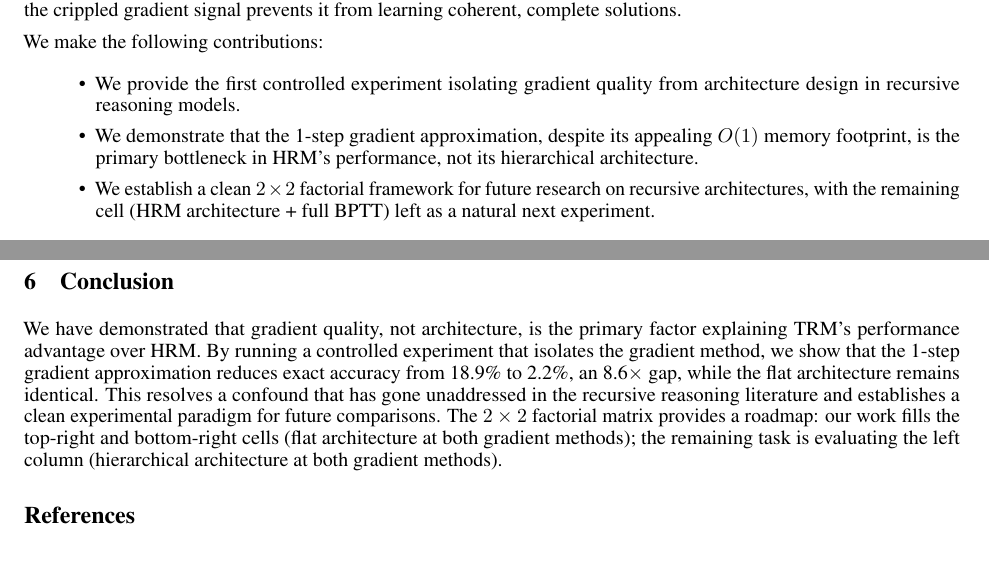
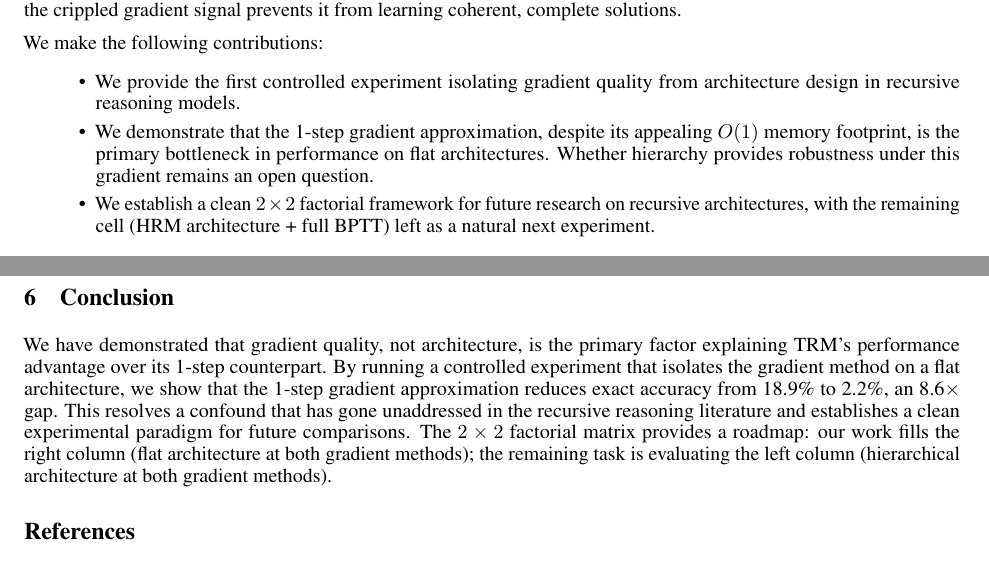
Before and after one commit to heyiamjj/disentangling-gradients-recursive-reasoning, a LaTeX paper (paper/paper.tex): two parts of pages 2 and 6 of 6, joined at a grey line, cut so that both start at the same text. Compiled offline with pdfLaTeX.

Commit message:
Soften universal claims to reflect only what was actually tested on flat architectures

```diff
--- a/paper/paper.tex
+++ b/paper/paper.tex
@@ -66,7 +66,7 @@ Our key finding is that gradient quality dominates: the 1-step gradient approxim
 We make the following contributions:
 \begin{itemize}
     \item We provide the first controlled experiment isolating gradient quality from architecture design in recursive reasoning models.
-    \item We demonstrate that the 1-step gradient approximation, despite its appealing $O(1)$ memory footprint, is the primary bottleneck in HRM's performance, not its hierarchical architecture.
+    \item We demonstrate that the 1-step gradient approximation, despite its appealing $O(1)$ memory footprint, is the primary bottleneck in performance on flat architectures. Whether hierarchy provides robustness under this gradient remains an open question.
     \item We establish a clean $2\times2$ factorial framework for future research on recursive architectures, with the remaining cell (HRM architecture + full BPTT) left as a natural next experiment.
 \end{itemize}
 
@@ -236,7 +236,7 @@ The most natural extension of this work is completing the $2\times2$ matrix: eva
 
 \section{Conclusion}
 
-We have demonstrated that gradient quality, not architecture, is the primary factor explaining TRM's performance advantage over HRM. By running a controlled experiment that isolates the gradient method, we show that the 1-step gradient approximation reduces exact accuracy from 18.9\% to 2.2\%, an 8.6$\times$ gap, while the flat architecture remains identical. This resolves a confound that has gone unaddressed in the recursive reasoning literature and establishes a clean experimental paradigm for future comparisons. The $2\times2$ factorial matrix provides a roadmap: our work fills the top-right and bottom-right cells (flat architecture at both gradient methods); the remaining task is evaluating the left column (hierarchical architecture at both gradient methods).
+We have demonstrated that gradient quality, not architecture, is the primary factor explaining TRM's performance advantage over its 1-step counterpart. By running a controlled experiment that isolates the gradient method on a flat architecture, we show that the 1-step gradient approximation reduces exact accuracy from 18.9\% to 2.2\%, an 8.6$\times$ gap. This resolves a confound that has gone unaddressed in the recursive reasoning literature and establishes a clean experimental paradigm for future comparisons. The $2\times2$ factorial matrix provides a roadmap: our work fills the right column (flat architecture at both gradient methods); the remaining task is evaluating the left column (hierarchical architecture at both gradient methods).
 
 \bibliographystyle{unsrtnat}
 \bibliography{references}
```
Also changed, not shown: paper/paper.tex (4 more changed lines).
